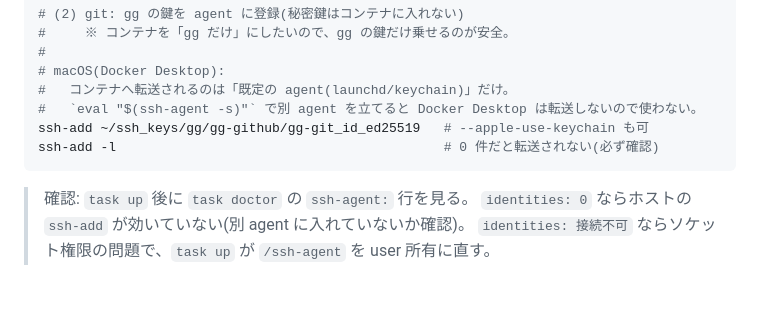
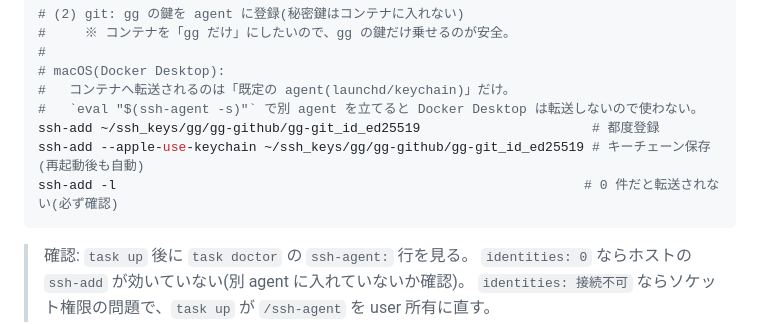
Before and after one commit to diamond-dai/claude-docker-for-rdx, a Markdown page: README.md, the part around the change. GitHub-like rendering; blank space fills up the shorter version.

Commit message:
README: ssh-add の都度登録版とキーチェーン保存版を併記

````diff
--- a/README.md
+++ b/README.md
@@ -69,8 +69,9 @@ docker volume create gg-gh-config
 # macOS(Docker Desktop):
 #   コンテナへ転送されるのは「既定の agent(launchd/keychain)」だけ。
 #   `eval "$(ssh-agent -s)"` で別 agent を立てると Docker Desktop は転送しないので使わない。
-ssh-add ~/ssh_keys/gg/gg-github/gg-git_id_ed25519   # --apple-use-keychain も可
-ssh-add -l                                          # 0 件だと転送されない(必ず確認)
+ssh-add ~/ssh_keys/gg/gg-github/gg-git_id_ed25519                      # 都度登録
+ssh-add --apple-use-keychain ~/ssh_keys/gg/gg-github/gg-git_id_ed25519 # キーチェーン保存(再起動後も自動)
+ssh-add -l                                                            # 0 件だと転送されない(必ず確認)
 ```
 
 > 確認: `task up` 後に `task doctor` の `ssh-agent:` 行を見る。
````
